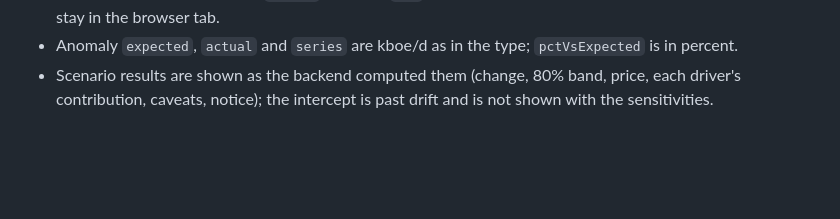
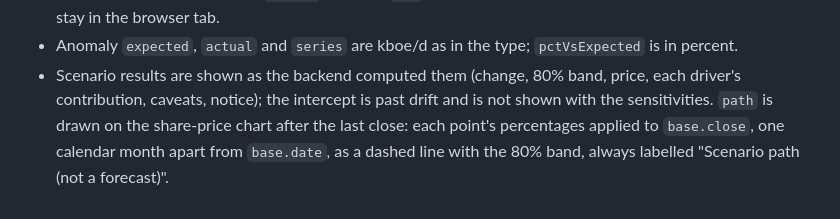
Before and after one commit to plohospalqq/stakeflow, a Markdown page: docs/prices-scenarios-anomalies.md, the part around the change. Rendered like a GitHub page; blank space fills up the shorter version.

```diff
--- a/docs/prices-scenarios-anomalies.md
+++ b/docs/prices-scenarios-anomalies.md
@@ -169,4 +169,6 @@ files, except share prices and scenarios, which are never exported.
   percent.
 - Scenario results are shown as the backend computed them (change, 80% band, price, each
   driver's contribution, caveats, notice); the intercept is past drift and is not shown with the
-  sensitivities.
+  sensitivities. `path` is drawn on the share-price chart after the last close: each point's
+  percentages applied to `base.close`, one calendar month apart from `base.date`, as a dashed
+  line with the 80% band, always labelled "Scenario path (not a forecast)".
```
Also changed, not shown: frontend/README.md (+21 -12 lines), frontend/docs/screenshots/scenarios-dark.png, frontend/docs/screenshots/scenarios-light.png, frontend/docs/screenshots/scenarios-mobile.png, frontend/docs/screenshots/scenarios-nb-dark.png.
